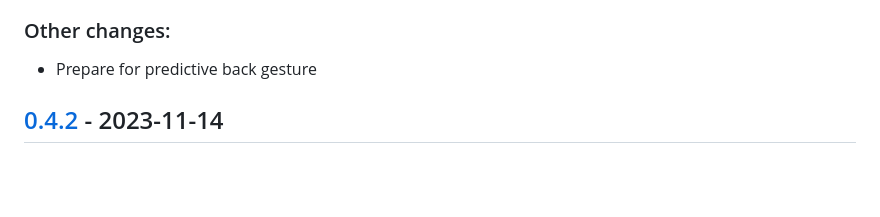
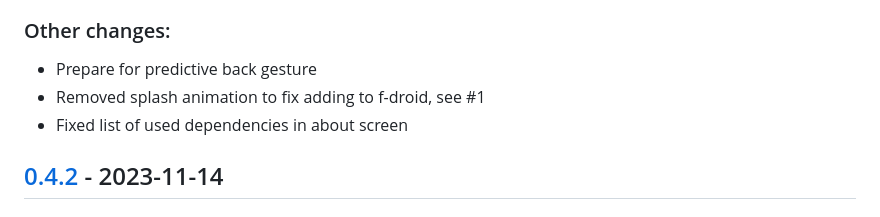
Before and after one commit to QuantumPhysique/trale, a Markdown page: CHANGELOG.md, the part around the change. Drawn GitHub-style; blank space fills up the shorter version.

Commit message:
Update changelog.

```diff
--- a/CHANGELOG.md
+++ b/CHANGELOG.md
@@ -19,6 +19,8 @@ adheres to [Semantic Versioning](https://semver.org/spec/v2.0.0.html).
 
 ### Other changes:
 - Prepare for predictive back gesture
+- Removed splash animation to fix adding to f-droid, see #1
+- Fixed list of used dependencies in about screen
 
 
 ## [0.4.2] - 2023-11-14
```
